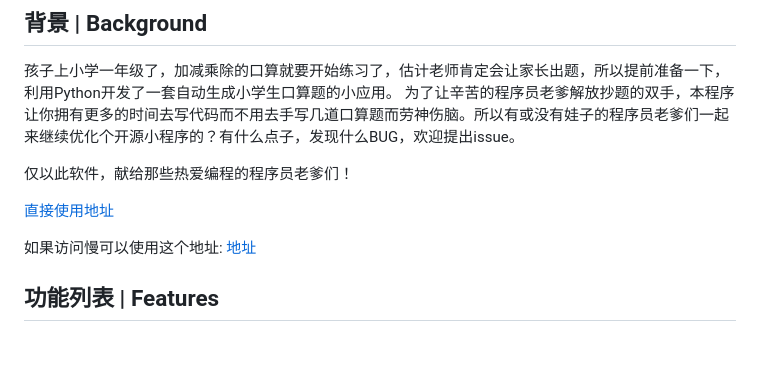
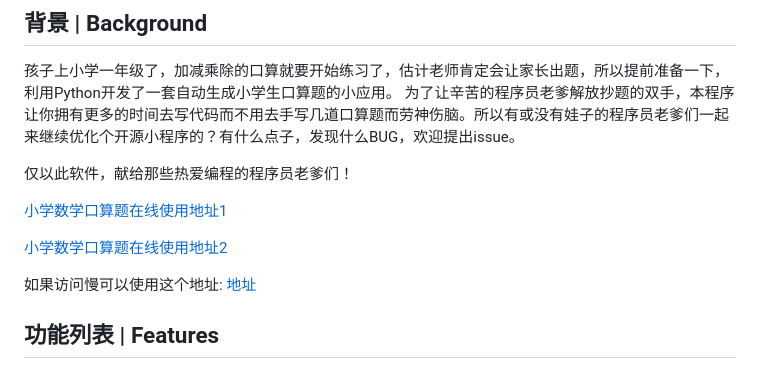
Before and after one commit to bosichong/PrimarySchoolMathematics, a Markdown page: readme.md, the part around the change. Rendered like a GitHub page; blank space fills up the shorter version.

Commit message:
增加一个在线使用的地址
Signed-off-by: J.sky <bosichong@qq.com>

```diff
--- a/readme.md
+++ b/readme.md
@@ -11,7 +11,9 @@
 
 仅以此软件，献给那些热爱编程的程序员老爹们！
 
-[直接使用地址](https://tsukasa521.github.io/PrimarySchoolMathematics)
+[小学数学口算题在线使用地址1](https://suiyan.cc/demo/psm/)
+
+[小学数学口算题在线使用地址2](https://tsukasa521.github.io/PrimarySchoolMathematics)
 
 如果访问慢可以使用这个地址:
 [地址](https://kkplusplus.gitee.io/primaryschoolmathematics)
```
